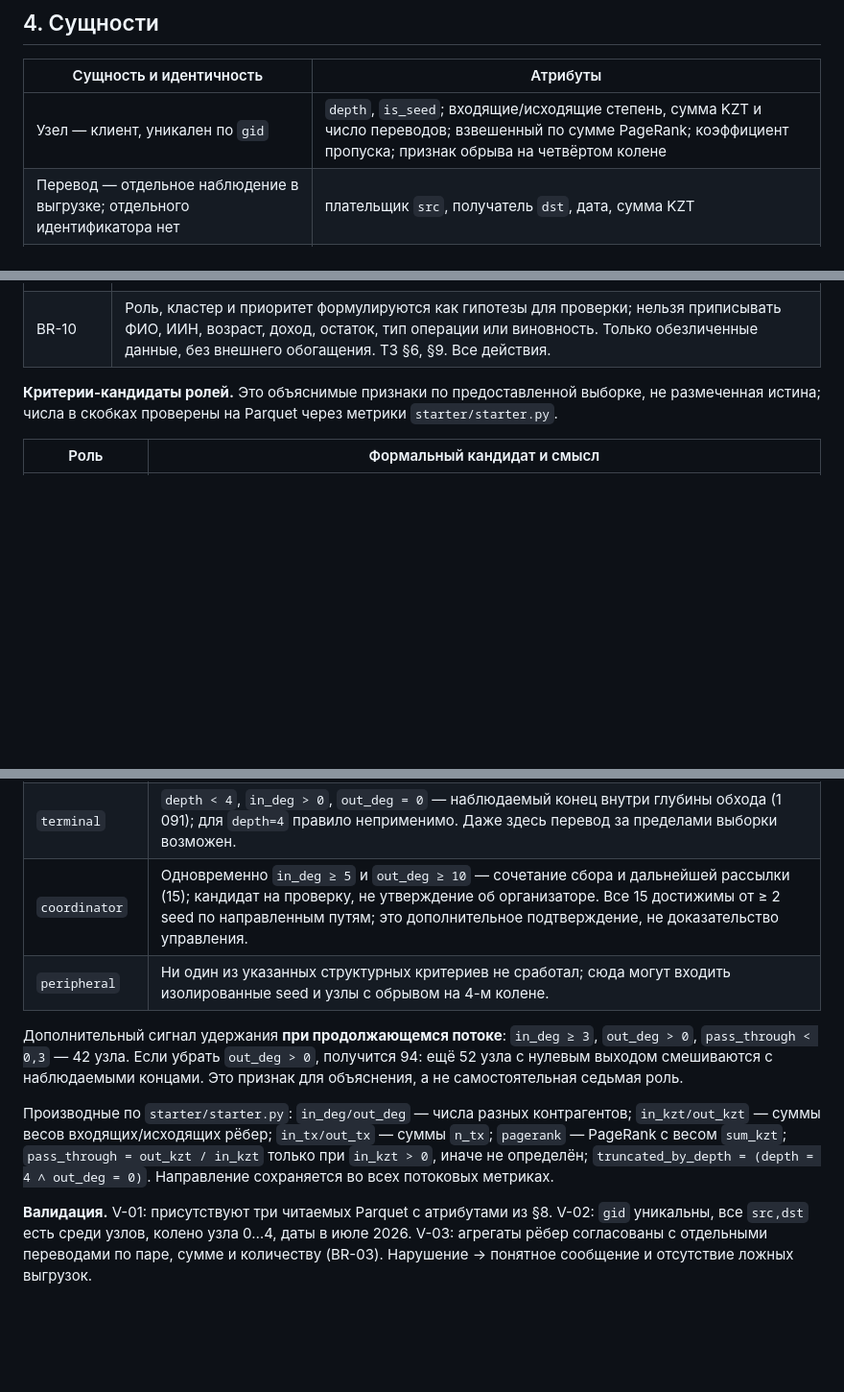
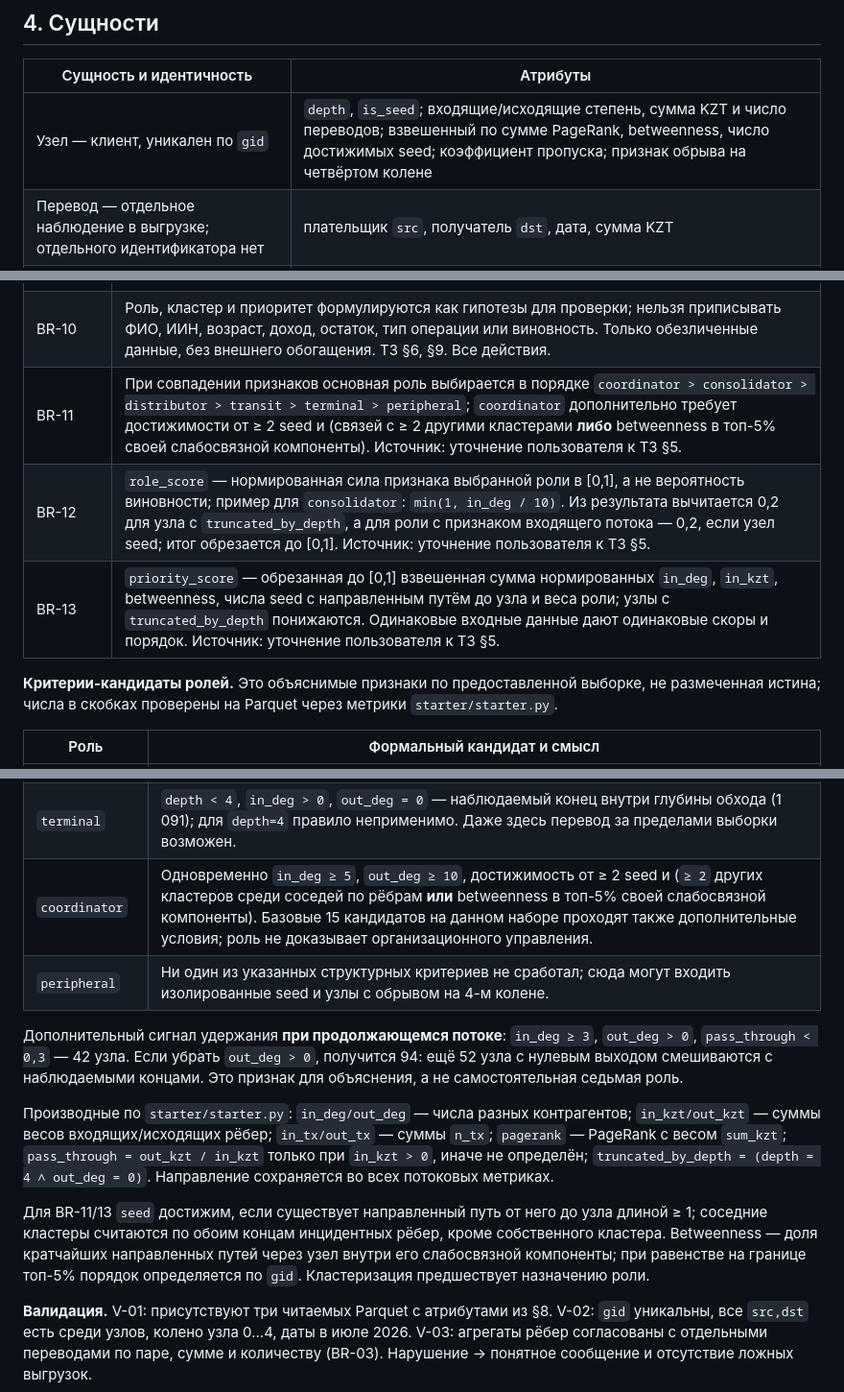
Before and after one commit to BAITC-Hacks/hack-a716d39d-builoff, a Markdown page: docs/ONTOLOGY.md, 3 parts joined by grey strips. Shown at 96% size. GitHub-like rendering; blank space fills up the shorter version.

```diff
--- a/docs/ONTOLOGY.md
+++ b/docs/ONTOLOGY.md
@@ -16,7 +16,7 @@ AML-аналитик запускает расчёт, изучает схему,
 
 | Сущность и идентичность | Атрибуты |
 |---|---|
-| Узел — клиент, уникален по `gid` | `depth`, `is_seed`; входящие/исходящие степень, сумма KZT и число переводов; взвешенный по сумме PageRank; коэффициент пропуска; признак обрыва на четвёртом колене |
+| Узел — клиент, уникален по `gid` | `depth`, `is_seed`; входящие/исходящие степень, сумма KZT и число переводов; взвешенный по сумме PageRank, betweenness, число достижимых seed; коэффициент пропуска; признак обрыва на четвёртом колене |
 | Перевод — отдельное наблюдение в выгрузке; отдельного идентификатора нет | плательщик `src`, получатель `dst`, дата, сумма KZT |
 | Ребро — уникальная направленная пара `src → dst` за период | общая сумма KZT, число переводов `n_tx`, колено обнаружения `depth` |
 | Сеть — предоставленная июльская выгрузка | узлы, направленные рёбра, компоненты, наблюдаемый оборот |
@@ -55,6 +55,9 @@ AML-аналитик запускает расчёт, изучает схему,
 | BR-08 | Просмотр схемы показывает направление переводов и роли/кластеры; поиск по `gid` открывает узел и его связи. ТЗ §5, §7 п. 5. Действия: «Просмотреть схему», «Найти узел». |
 | BR-09 | Полный пересчёт от трёх исходных Parquet до трёх CSV проходит одним запуском без ручных шагов за ≤ 5 минут локально на обычном ноутбуке. ТЗ §5, §7 п. 1, §9. |
 | BR-10 | Роль, кластер и приоритет формулируются как гипотезы для проверки; нельзя приписывать ФИО, ИИН, возраст, доход, остаток, тип операции или виновность. Только обезличенные данные, без внешнего обогащения. ТЗ §6, §9. Все действия. |
+| BR-11 | При совпадении признаков основная роль выбирается в порядке `coordinator > consolidator > distributor > transit > terminal > peripheral`; `coordinator` дополнительно требует достижимости от ≥ 2 seed и (связей с ≥ 2 другими кластерами **либо** betweenness в топ-5% своей слабосвязной компоненты). Источник: уточнение пользователя к ТЗ §5. |
+| BR-12 | `role_score` — нормированная сила признака выбранной роли в [0,1], а не вероятность виновности; пример для `consolidator`: `min(1, in_deg / 10)`. Из результата вычитается 0,2 для узла с `truncated_by_depth`, а для роли с признаком входящего потока — 0,2, если узел seed; итог обрезается до [0,1]. Источник: уточнение пользователя к ТЗ §5. |
+| BR-13 | `priority_score` — обрезанная до [0,1] взвешенная сумма нормированных `in_deg`, `in_kzt`, betweenness, числа seed с направленным путём до узла и веса роли; узлы с `truncated_by_depth` понижаются. Одинаковые входные данные дают одинаковые скоры и порядок. Источник: уточнение пользователя к ТЗ §5. |
 
 **Критерии-кандидаты ролей.** Это объяснимые признаки по предоставленной выборке, не размеченная истина; числа в скобках проверены на Parquet через метрики `starter/starter.py`.
 
@@ -64,12 +67,14 @@ AML-аналитик запускает расчёт, изучает схему,
 | `distributor` | `out_deg ≥ 10` — веер на разных получателей (64); сильный сигнал `out_deg ≥ 20` (28). |
 | `transit` | Не seed, `in_deg > 0`, `out_deg > 0`, `0,8 ≤ pass_through ≤ 1,2` — сопоставимые входящий и исходящий потоки (70). Временную близость переводов можно добавить лишь как optional-сигнал. |
 | `terminal` | `depth < 4`, `in_deg > 0`, `out_deg = 0` — наблюдаемый конец внутри глубины обхода (1 091); для `depth=4` правило неприменимо. Даже здесь перевод за пределами выборки возможен. |
-| `coordinator` | Одновременно `in_deg ≥ 5` и `out_deg ≥ 10` — сочетание сбора и дальнейшей рассылки (15); кандидат на проверку, не утверждение об организаторе. Все 15 достижимы от ≥ 2 seed по направленным путям; это дополнительное подтверждение, не доказательство управления. |
+| `coordinator` | Одновременно `in_deg ≥ 5`, `out_deg ≥ 10`, достижимость от ≥ 2 seed и (`≥ 2` других кластеров среди соседей по рёбрам **или** betweenness в топ-5% своей слабосвязной компоненты). Базовые 15 кандидатов на данном наборе проходят также дополнительные условия; роль не доказывает организационного управления. |
 | `peripheral` | Ни один из указанных структурных критериев не сработал; сюда могут входить изолированные seed и узлы с обрывом на 4-м колене. |
 
 Дополнительный сигнал удержания **при продолжающемся потоке**: `in_deg ≥ 3`, `out_deg > 0`, `pass_through < 0,3` — 42 узла. Если убрать `out_deg > 0`, получится 94: ещё 52 узла с нулевым выходом смешиваются с наблюдаемыми концами. Это признак для объяснения, а не самостоятельная седьмая роль.
 
 Производные по `starter/starter.py`: `in_deg/out_deg` — числа разных контрагентов; `in_kzt/out_kzt` — суммы весов входящих/исходящих рёбер; `in_tx/out_tx` — суммы `n_tx`; `pagerank` — PageRank с весом `sum_kzt`; `pass_through = out_kzt / in_kzt` только при `in_kzt > 0`, иначе не определён; `truncated_by_depth = (depth = 4 ∧ out_deg = 0)`. Направление сохраняется во всех потоковых метриках.
+
+Для BR-11/13 `seed` достижим, если существует направленный путь от него до узла длиной ≥ 1; соседние кластеры считаются по обоим концам инцидентных рёбер, кроме собственного кластера. Betweenness — доля кратчайших направленных путей через узел внутри его слабосвязной компоненты; при равенстве на границе топ-5% порядок определяется по `gid`. Кластеризация предшествует назначению роли.
 
 **Валидация.** V-01: присутствуют три читаемых Parquet с атрибутами из §8. V-02: `gid` уникальны, все `src,dst` есть среди узлов, колено узла 0…4, даты в июле 2026. V-03: агрегаты рёбер согласованы с отдельными переводами по паре, сумме и количеству (BR-03). Нарушение → понятное сообщение и отсутствие ложных выгрузок.
 
```
Also changed, not shown: other parts of docs/ONTOLOGY.md (+1 -1 lines), docs/PLAN.md (added, +153 -0 lines).
